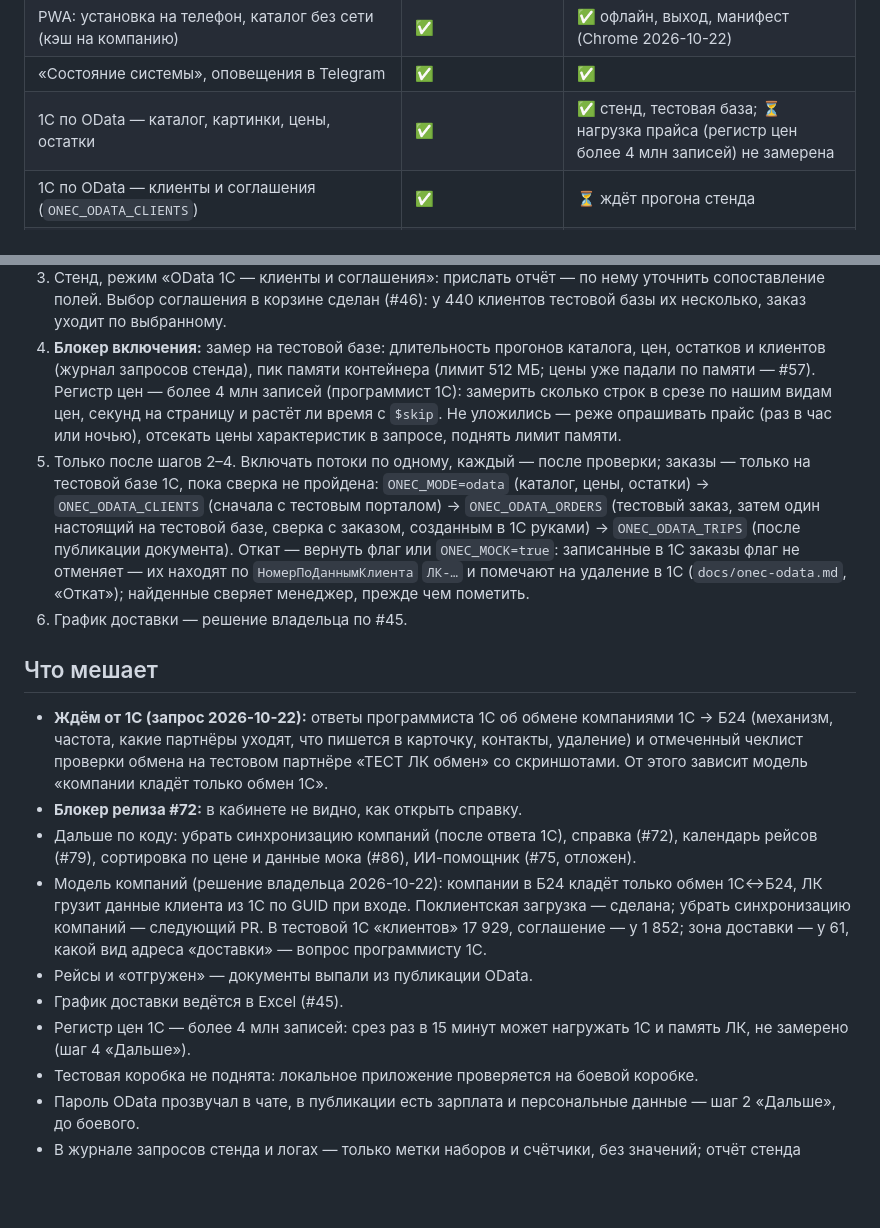
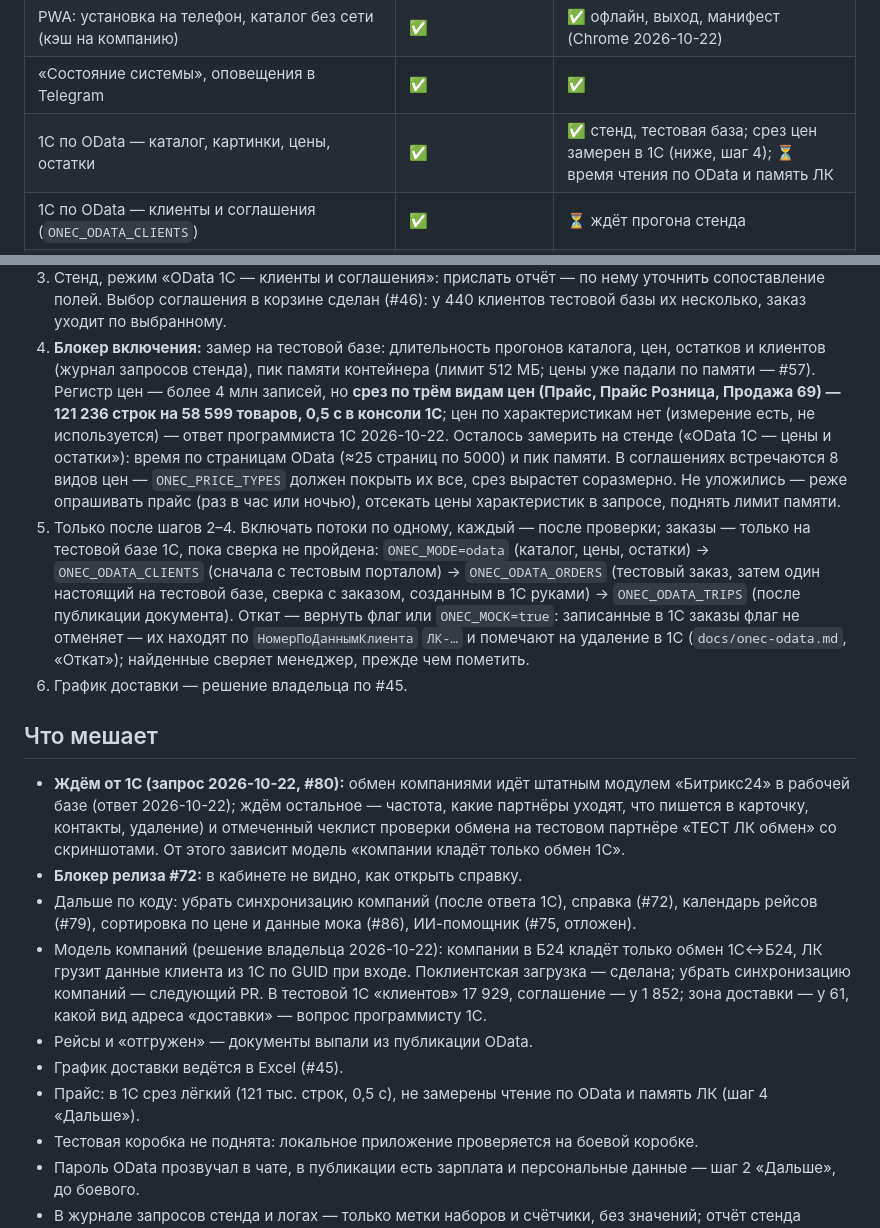
Before and after one commit to bx-shef/wholesale-customer-portal, a Markdown page: docs/project-map.md, 2 parts joined by grey strips. Rendered like a GitHub page; blank space fills up the shorter version.

Commit message:
docs: замер среза цен в 1С и механизм обмена компаниями (#88)
Claude-Session: https://claude.ai/code/session_01LGSsS3dDG6Yak6orCiDuZM

Co-authored-by: Shevchik Igor <noreply@anthropic.com>

```diff
--- a/docs/project-map.md
+++ b/docs/project-map.md
@@ -26,7 +26,7 @@ B2B-кабинет: клиент с телефона видит остатки
 | ИИ-помощник: поиск, карточка, аналоги, сравнение, журнал, 👍/👎 | ✅ альфа | ❌ не отвечает текстом (#75), отложен владельцем |
 | PWA: установка на телефон, каталог без сети (кэш на компанию) | ✅ | ✅ офлайн, выход, манифест (Chrome 2026-10-22) |
 | «Состояние системы», оповещения в Telegram | ✅ | ✅ |
-| 1С по OData — каталог, картинки, цены, остатки | ✅ | ✅ стенд, тестовая база; ⏳ нагрузка прайса (регистр цен более 4 млн записей) не замерена |
+| 1С по OData — каталог, картинки, цены, остатки | ✅ | ✅ стенд, тестовая база; срез цен замерен в 1С (ниже, шаг 4); ⏳ время чтения по OData и память ЛК |
 | 1С по OData — клиенты и соглашения (`ONEC_ODATA_CLIENTS`) | ✅ | ⏳ ждёт прогона стенда |
 | 1С по OData — заказы, непроведённые, и статусы (`ONEC_ODATA_ORDERS`) | ✅ | ⏳ ждёт тестового заказа |
 | 1С по OData — рейсы (`ONEC_ODATA_TRIPS`) | ✅ по типовой ERP, поля с базой не сверены | ❌ документ выпал из публикации |
@@ -51,7 +51,7 @@ B2B-кабинет: клиент с телефона видит остатки
    их несколько, заказ уходит по выбранному.
 4. **Блокер включения:** замер на тестовой базе: длительность прогонов каталога, цен, остатков и
    клиентов (журнал запросов стенда), пик памяти контейнера (лимит 512 МБ; цены уже падали по
-   памяти — #57). Регистр цен — более 4 млн записей (программист 1С): замерить сколько строк в срезе по нашим видам цен, секунд на страницу и растёт ли время с `$skip`. Не уложились — реже опрашивать прайс (раз в час или ночью), отсекать цены характеристик в запросе, поднять лимит памяти.
+   памяти — #57). Регистр цен — более 4 млн записей, но **срез по трём видам цен (Прайс, Прайс Розница, Продажа 69) — 121 236 строк на 58 599 товаров, 0,5 с в консоли 1С**; цен по характеристикам нет (измерение есть, не используется) — ответ программиста 1С 2026-10-22. Осталось замерить на стенде («OData 1С — цены и остатки»): время по страницам OData (≈25 страниц по 5000) и пик памяти. В соглашениях встречаются 8 видов цен — `ONEC_PRICE_TYPES` должен покрыть их все, срез вырастет соразмерно. Не уложились — реже опрашивать прайс (раз в час или ночью), отсекать цены характеристик в запросе, поднять лимит памяти.
 5. Только после шагов 2–4. Включать потоки по одному, каждый — после проверки; заказы — только на тестовой базе 1С, пока сверка не пройдена: `ONEC_MODE=odata` (каталог, цены, остатки)
    → `ONEC_ODATA_CLIENTS` (сначала с тестовым порталом) → `ONEC_ODATA_ORDERS` (тестовый заказ,
    затем один настоящий на тестовой базе, сверка с заказом, созданным в 1С руками) →
@@ -62,13 +62,13 @@ B2B-кабинет: клиент с телефона видит остатки
 
 ## Что мешает
 
-- **Ждём от 1С (запрос 2026-10-22):** ответы программиста 1С об обмене компаниями 1С → Б24 (механизм, частота, какие партнёры уходят, что пишется в карточку, контакты, удаление) и отмеченный чеклист проверки обмена на тестовом партнёре «ТЕСТ ЛК обмен» со скриншотами. От этого зависит модель «компании кладёт только обмен 1С».
+- **Ждём от 1С (запрос 2026-10-22, #80):** обмен компаниями идёт штатным модулем «Битрикс24» в рабочей базе (ответ 2026-10-22); ждём остальное — частота, какие партнёры уходят, что пишется в карточку, контакты, удаление) и отмеченный чеклист проверки обмена на тестовом партнёре «ТЕСТ ЛК обмен» со скриншотами. От этого зависит модель «компании кладёт только обмен 1С».
 - **Блокер релиза #72:** в кабинете не видно, как открыть справку.
 - Дальше по коду: убрать синхронизацию компаний (после ответа 1С), справка (#72), календарь рейсов (#79), сортировка по цене и данные мока (#86), ИИ-помощник (#75, отложен).
 - Модель компаний (решение владельца 2026-10-22): компании в Б24 кладёт только обмен 1С↔Б24, ЛК грузит данные клиента из 1С по GUID при входе. Поклиентская загрузка — сделана; убрать синхронизацию компаний — следующий PR. В тестовой 1С «клиентов» 17 929, соглашение — у 1 852; зона доставки — у 61, какой вид адреса «доставки» — вопрос программисту 1С.
 - Рейсы и «отгружен» — документы выпали из публикации OData.
 - График доставки ведётся в Excel (#45).
-- Регистр цен 1С — более 4 млн записей: срез раз в 15 минут может нагружать 1С и память ЛК, не замерено (шаг 4 «Дальше»).
+- Прайс: в 1С срез лёгкий (121 тыс. строк, 0,5 с), не замерены чтение по OData и память ЛК (шаг 4 «Дальше»).
 - Тестовая коробка не поднята: локальное приложение проверяется на боевой коробке.
 - Пароль OData прозвучал в чате, в публикации есть зарплата и персональные данные — шаг 2
   «Дальше», до боевого.
```
Also changed, not shown: docs/onec-odata.md (+1 -1 lines).
